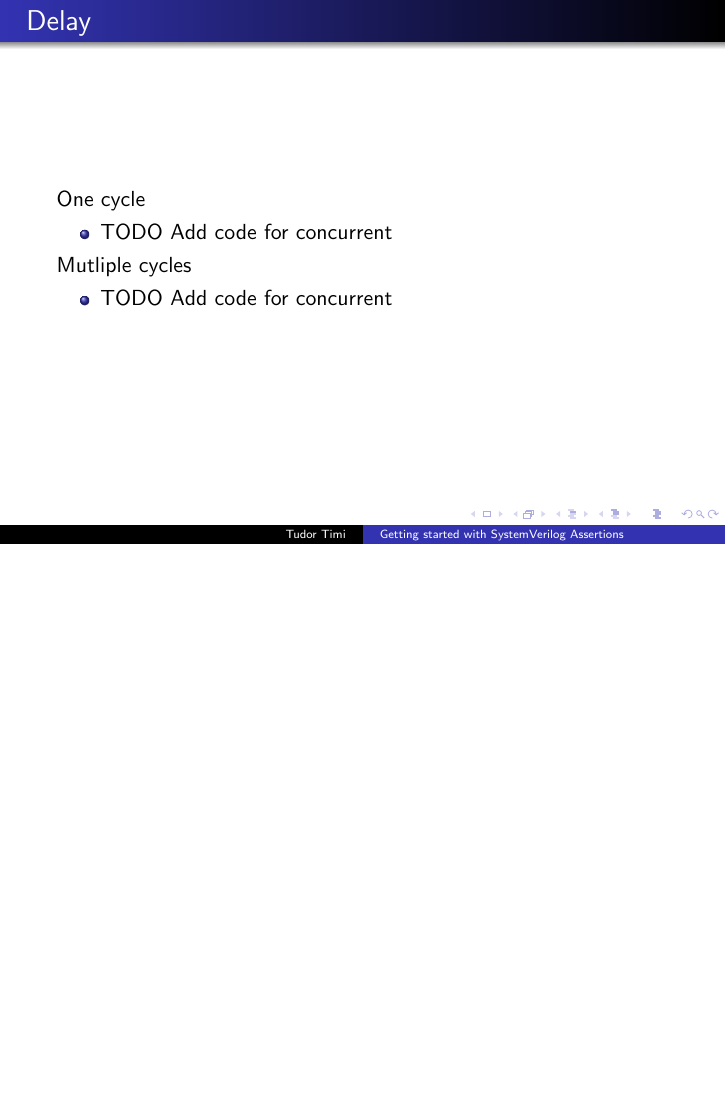
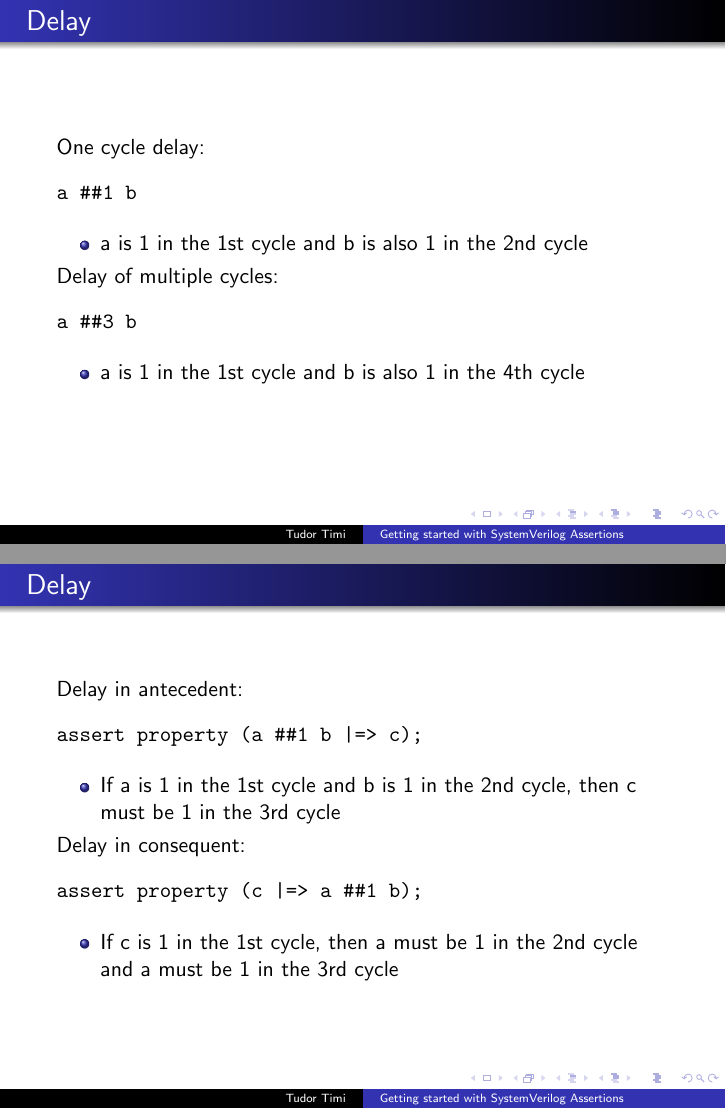
Before and after one commit to verification-gentleman-blog/getting-started-with-sva, LaTeX slides (presentation.tex): page 13 of 28 before the commit and pages 14 and 16 of 31 after it, the two joined at a grey line, the shorter picture padded with empty space. Compiled offline with pdfLaTeX.

Commit message:
Add code for delay operator in concurrent flavor

```diff
--- a/presentation.tex
+++ b/presentation.tex
@@ -127,16 +127,51 @@ always @(posedge clk)
 
 
 \begin{frame}{Delay}
-One cycle
+One cycle delay:
+
+\begin{semiverbatim}
+a \#\#1 b
+\end{semiverbatim}
 
 \begin{itemize}
- \item TODO Add code for concurrent
+ \item a is 1 in the 1st cycle and b is also 1 in the 2nd cycle
 \end{itemize}
 
-Mutliple cycles
+\pause
+Delay of multiple cycles:
+
+\begin{semiverbatim}
+a \#\#3 b
+\end{semiverbatim}
+
 \begin{itemize}
- \item TODO Add code for concurrent
+ \item a is 1 in the 1st cycle and b is also 1 in the 4th cycle
 \end{itemize}
+\end{frame}
+
+
+\begin{frame}{Delay}
+
+Delay in antecedent:
+\begin{semiverbatim}
+assert property (a \#\#1 b |=> c);
+\end{semiverbatim}
+
+\begin{itemize}
+ \item If a is 1 in the 1st cycle and b is 1 in the 2nd cycle, then c must be 1 in the 3rd cycle
+\end{itemize}
+
+\pause
+
+Delay in consequent:
+\begin{semiverbatim}
+assert property (c |=> a \#\#1 b);
+\end{semiverbatim}
+
+\begin{itemize}
+ \item If c is 1 in the 1st cycle, then a must be 1 in the 2nd cycle and a must be 1 in the 3rd cycle
+\end{itemize}
+
 \end{frame}
 
 
```
